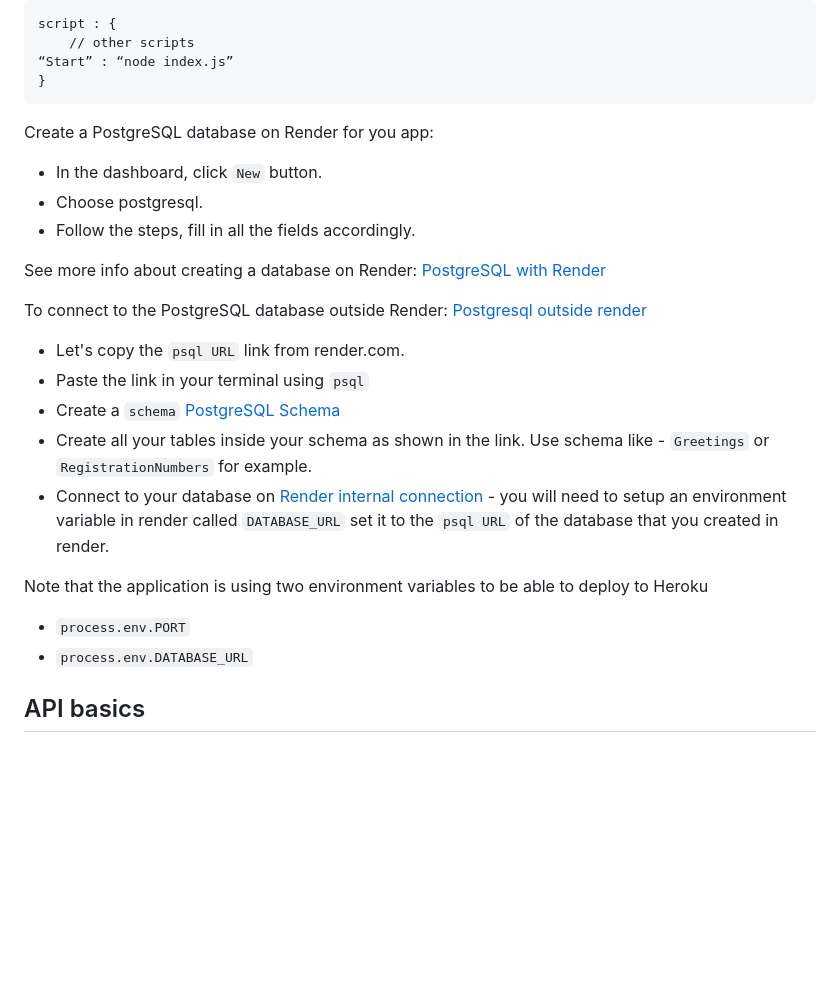
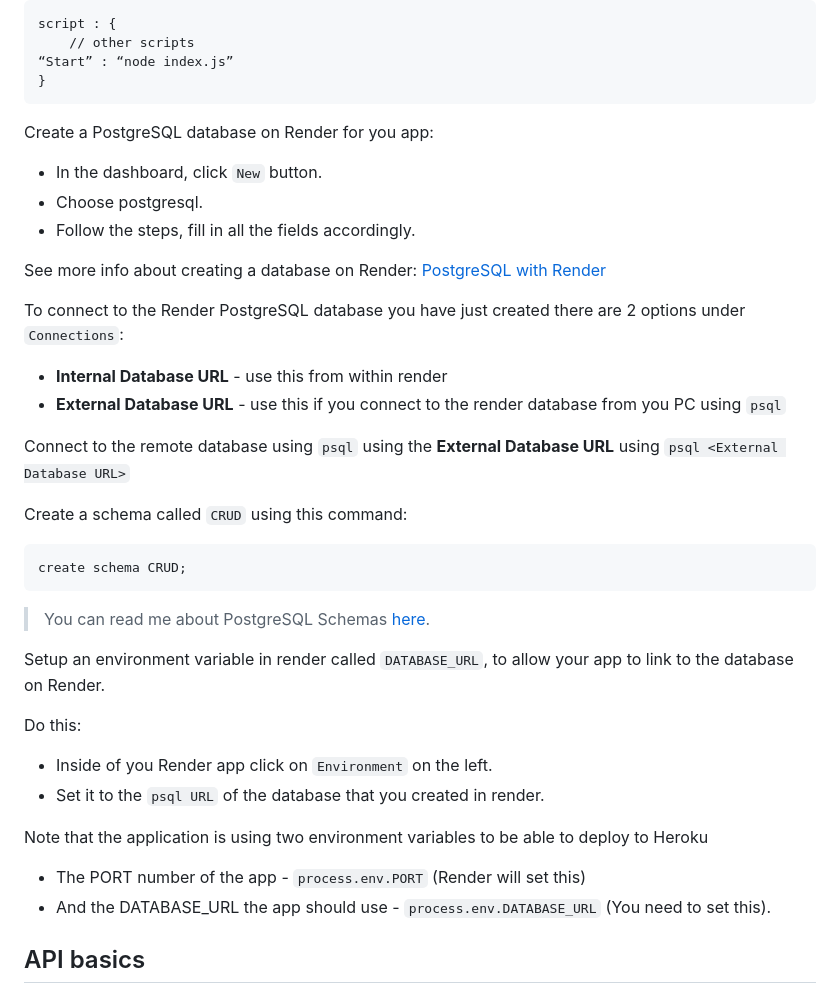
Before and after one commit to codex-academy/BasicExpressWebApp, a Markdown page: README.md, the part around the change. GitHub-like rendering; blank space fills up the shorter version.

````diff
--- a/README.md
+++ b/README.md
@@ -159,30 +159,40 @@ script : {
 }
 ```
 
-
-
 Create a PostgreSQL database on Render for you app:
 
 * In the dashboard, click ` New ` button.
 * Choose postgresql.
 * Follow the steps, fill in all the fields accordingly.
 
-
 See more info about creating a database on Render: [PostgreSQL with Render](https://render.com/docs/databases#creating-a-database)
 
-To connect to the PostgreSQL database outside Render:
- [Postgresql outside render](https://render.com/docs/databases#connecting-from-outside-render)
+To connect to the Render PostgreSQL database you have just created there are 2 options under `Connections`:
 
- * Let's copy the `psql URL` link from render.com.
- * Paste the link in your terminal using `psql`
- * Create a `schema`  [PostgreSQL Schema](https://www.postgresqltutorial.com/postgresql-administration/postgresql-schema/)
- * Create all your tables inside your schema as shown in the link. Use schema like - `Greetings` or `RegistrationNumbers` for example.
- * Connect to your database on [Render internal connection](https://www.postgresqltutorial.com/postgresql-administration/postgresql-schema/) - you will need to setup an environment variable in render called `DATABASE_URL` set it to the `psql URL` of the database that you created in render.
+* **Internal Database URL** - use this from within render
+* **External Database URL** - use this if you connect to the render database from you PC using `psql`
+
+Connect to the remote database using `psql` using the **External Database URL** using `psql <External Database URL>`
+
+Create a schema called `CRUD` using this command:
+
+```
+create schema CRUD;
+```
+
+> You can read me about PostgreSQL Schemas [here](https://www.postgresqltutorial.com/postgresql-administration/postgresql-schema/).
+
+Setup an environment variable in render called `DATABASE_URL`, to allow your app to link to the database on Render.
+
+Do this:
+
+* Inside of you Render app click on `Environment` on the left.
+* Set it to the `psql URL` of the database that you created in render.
 
 Note that the application is using two environment variables to be able to deploy to Heroku
 
-* `process.env.PORT`
-* `process.env.DATABASE_URL`
+* The PORT number of the app - `process.env.PORT` (Render will set this)
+* And the DATABASE_URL the app should use - `process.env.DATABASE_URL` (You need to set this).
 
 ## API basics
 
````
